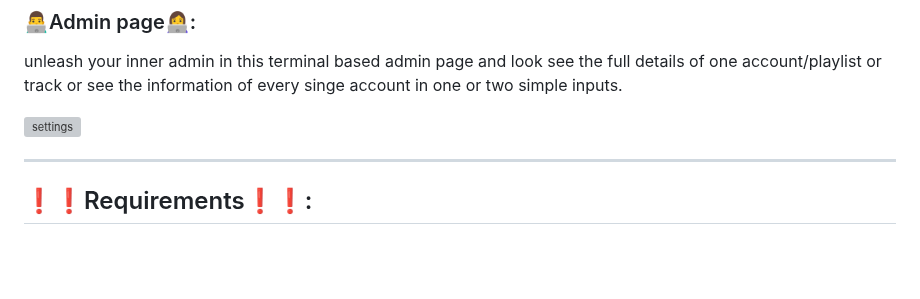
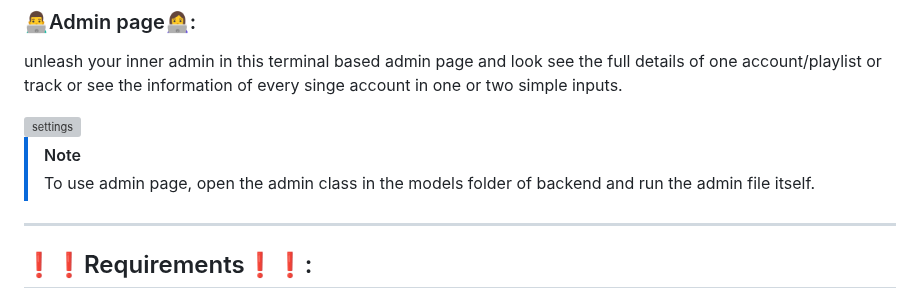
Before and after one commit to BamdadRashidi/AP_Music_player_project, a Markdown page: README.md, the part around the change. GitHub-like rendering; blank space fills up the shorter version; grey boxes are pictures that could not be loaded.

```diff
--- a/README.md
+++ b/README.md
@@ -47,6 +47,10 @@ unleash your inner admin in this terminal based admin page and look see the full
 <img src="screenshots/admin_page.png" alt="settings" width="400" height="800"/>
 
 
+> [!NOTE]
+> To use admin page, open the admin class in the models folder of backend and run the admin file itself.
+
+
 ---
 
 ## ❗❗Requirements❗❗:
```
